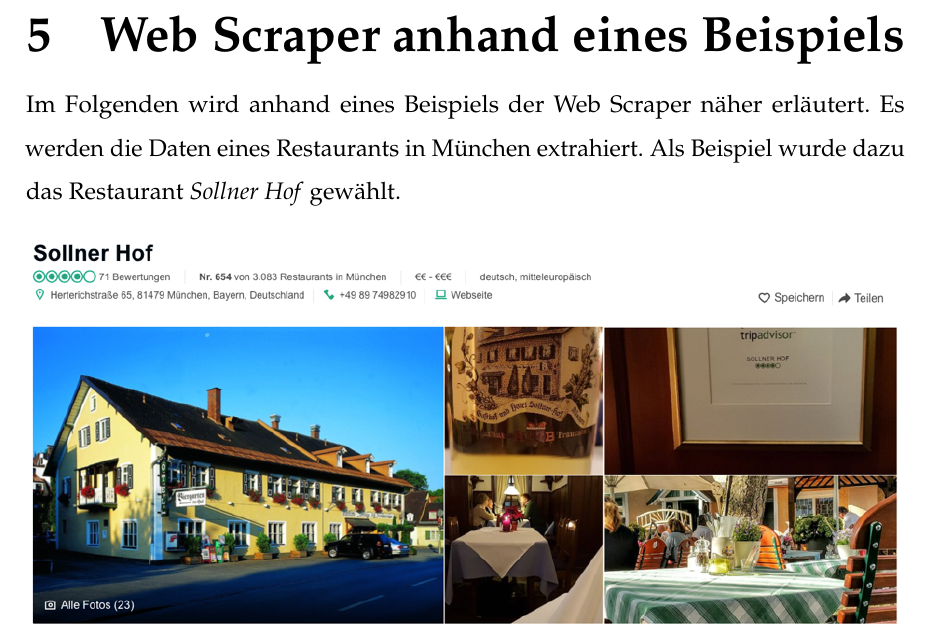
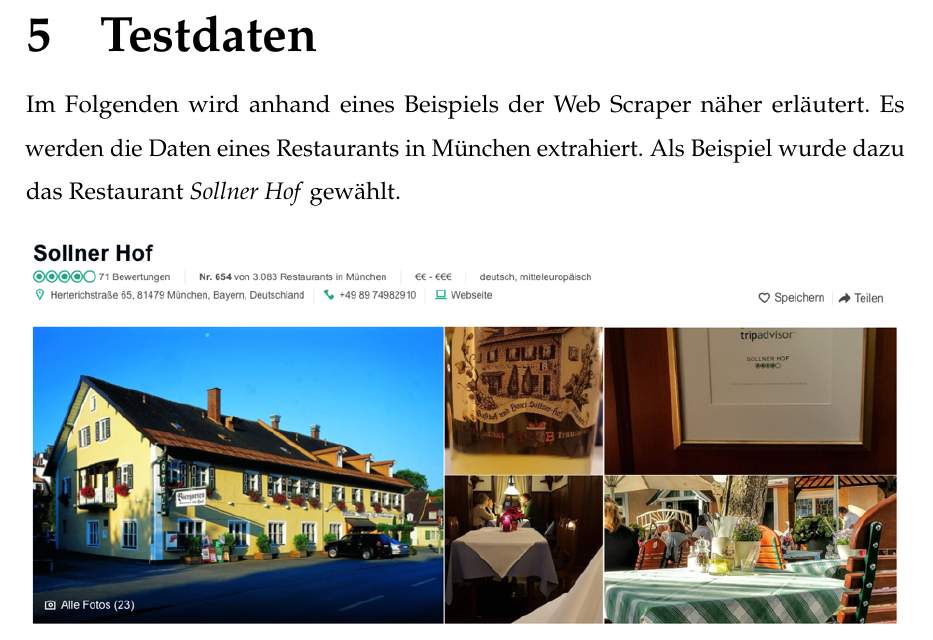
Before and after one commit to Johannes-Knippel/Webscrape_TA, a LaTeX thesis (Studienarbeit/Webscraper_TripAdvisor_Studienarbeit.tex): part of page 32 of 43, cut at the place of the change. Compiled offline with pdfLaTeX.

Commit message:
Änderung der Überschrift

```diff
--- a/Studienarbeit/Webscraper_TripAdvisor_Studienarbeit.tex
+++ b/Studienarbeit/Webscraper_TripAdvisor_Studienarbeit.tex
@@ -736,7 +736,7 @@
 
             \end{description}
 
-	\chapter[Web Scraper anhand eines Beispiels - Johanna Sickendiek]{Web Scraper anhand eines Beispiels}
+	\chapter[Testdaten - Johanna Sickendiek]{Testdaten}
 
 		Im Folgenden wird anhand eines Beispiels der Web Scraper näher erläutert. Es werden die Daten eines Restaurants in München extrahiert. Als Beispiel wurde dazu das Restaurant \textit{Sollner Hof} gewählt.
 
```
